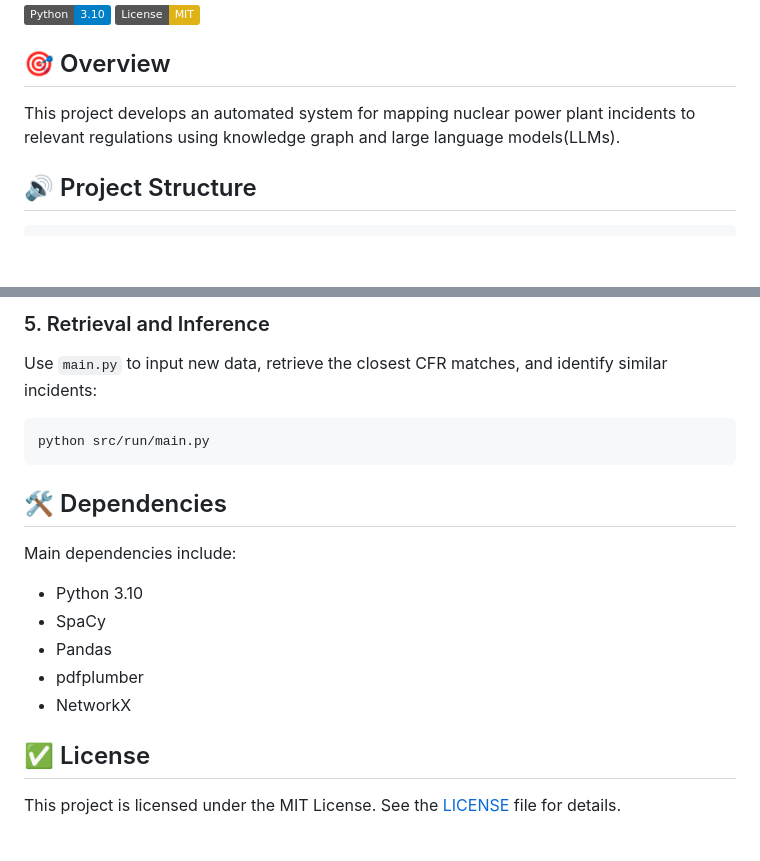
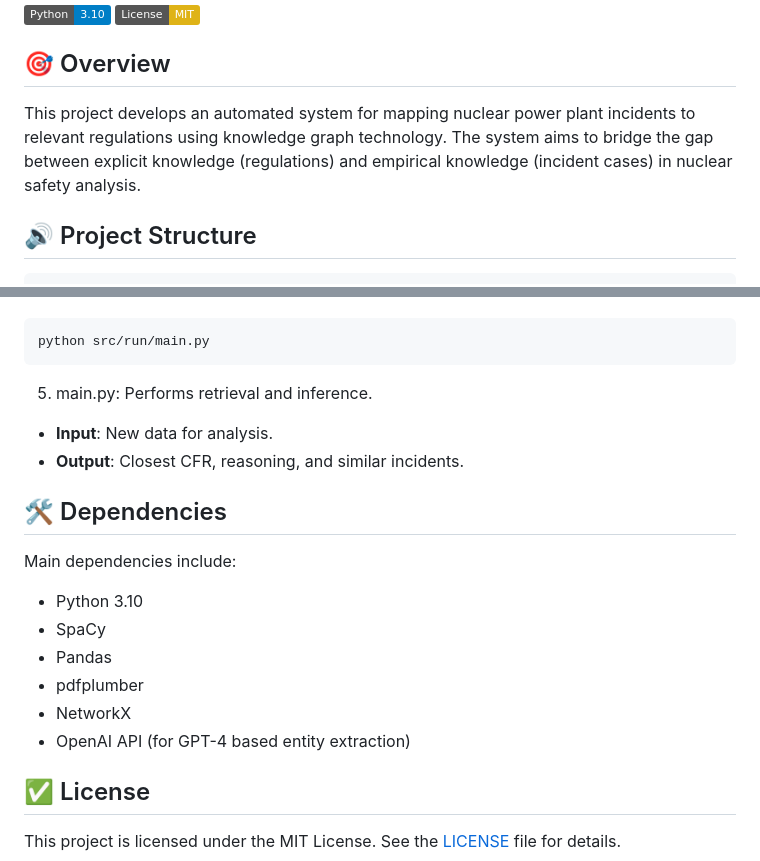
Before and after one commit to separk-1/Incident-Regulation-Mapping-System-for-Nuclear-Safety-Analysis, a Markdown page: readme.md, 2 parts joined by grey strips. GitHub-like rendering; badges without logos; blank space fills up the shorter version.

````diff
--- a/readme.md
+++ b/readme.md
@@ -4,7 +4,7 @@
 [![License](https://img.shields.io/badge/License-MIT-yellow.svg)](LICENSE)
 
 ## 🎯 Overview
-This project develops an automated system for mapping nuclear power plant incidents to relevant regulations using knowledge graph and large language models(LLMs).
+This project develops an automated system for mapping nuclear power plant incidents to relevant regulations using knowledge graph technology. The system aims to bridge the gap between explicit knowledge (regulations) and empirical knowledge (incident cases) in nuclear safety analysis.
 
 ## 🔊 Project Structure
 ```
@@ -112,9 +142,10 @@ python src/knowledge_graph/6_extract_entity.py
 
-### 5. Retrieval and Inference
-Use `main.py` to input new data, retrieve the closest CFR matches, and identify similar incidents:
 ```bash
 python src/run/main.py
 ```
+5) main.py: Performs retrieval and inference.
+- **Input**: New data for analysis.
+- **Output**: Closest CFR, reasoning, and similar incidents.
 
 ## 🛠️ Dependencies
 
@@ -124,6 +155,7 @@ Main dependencies include:
 - Pandas
 - pdfplumber
 - NetworkX
+- OpenAI API (for GPT-4 based entity extraction)
 
 ## ✅ License
 This project is licensed under the MIT License. See the [LICENSE](LICENSE) file for details.
````
Also changed, not shown: other parts of readme.md (+41 -11 lines).
